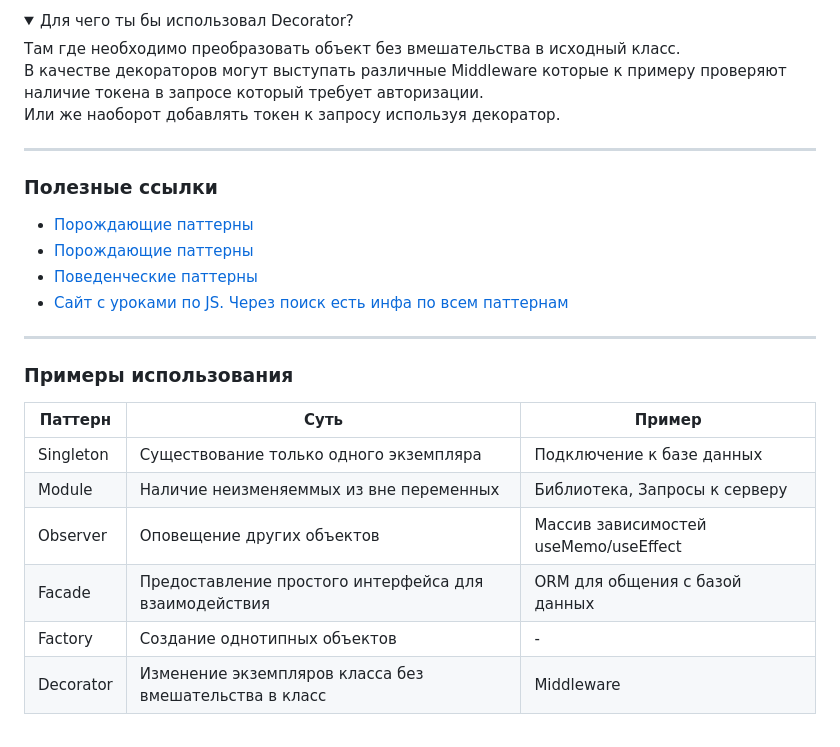
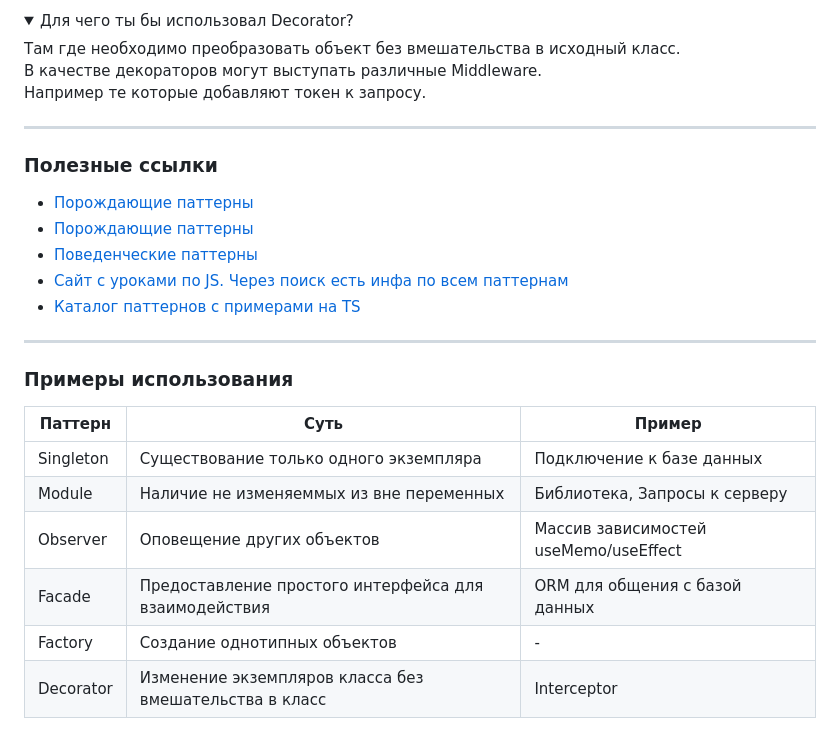
Before and after one commit to n-krasnikov/patterns, a Markdown page: README.md, the part around one of its changes. Drawn GitHub-style; folded sections open.

```diff
--- a/README.md
+++ b/README.md
@@ -165,8 +190,8 @@
   <summary>Для чего ты бы использовал Decorator?</summary>
   Там где необходимо преобразовать объект без вмешательства в исходный класс.
 
-  В качестве декораторов могут выступать различные Middleware которые к примеру проверяют наличие токена в запросе который требует авторизации.
-  Или же наоборот добавлять токен к запросу используя декоратор.
+  В качестве декораторов могут выступать различные Middleware.
+  Например те которые добавляют токен к запросу.
 </details>
 
 ---
@@ -176,6 +201,7 @@
 - [Порождающие паттерны](https://academy.mediasoft.team/article/porozhdayushie-patterny-proektirovaniya-dlya-kakikh-zadach-nuzhny-vidy-i-primery-realizacii/)
 - [Поведенческие паттерны](https://academy.mediasoft.team/article/povedencheskie-patterny-proektirovaniya-dlya-kakikh-zadach-nuzhny-vidy-i-primery-realizacii/)
 - [Сайт с уроками по JS. Через поиск есть инфа по всем паттернам](https://monsterlessons.com/)
+- [Каталог паттернов с примерами на TS](https://refactoring.guru/design-patterns/catalog)
 
 ---
 ### Примеры использования
@@ -183,8 +209,8 @@
 | Паттерн | Суть | Пример |
 |---------|------|--------|
 | Singleton | Существование только одного экземпляра | Подключение к базе данных |
-| Module | Наличие неизменяеммых из вне переменных | Библиотека, Запросы к серверу |
+| Module | Наличие не изменяеммых из вне переменных | Библиотека, Запросы к серверу |
 | Observer | Оповещение других объектов | Массив зависимостей useMemo/useEffect |
 | Facade | Предоставление простого интерфейса для взаимодействия | ORM для общения с базой данных |
 | Factory | Создание однотипных объектов | - |
-| Decorator | Изменение экземпляров класса без вмешательства в класс | Middleware |
+| Decorator | Изменение экземпляров класса без вмешательства в класс | Interceptor |
```
Also changed, not shown: other parts of README.md (+61 -36 lines).
